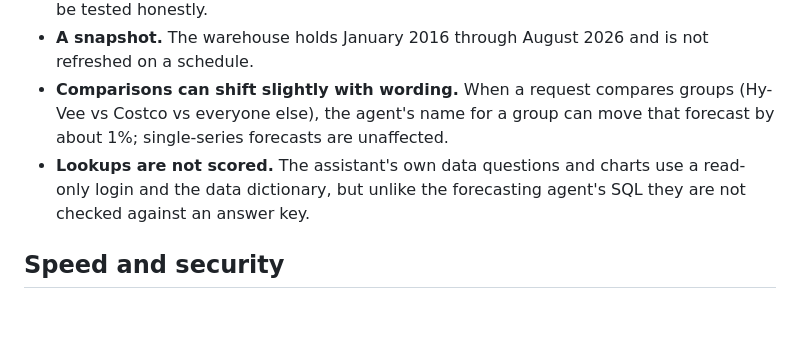
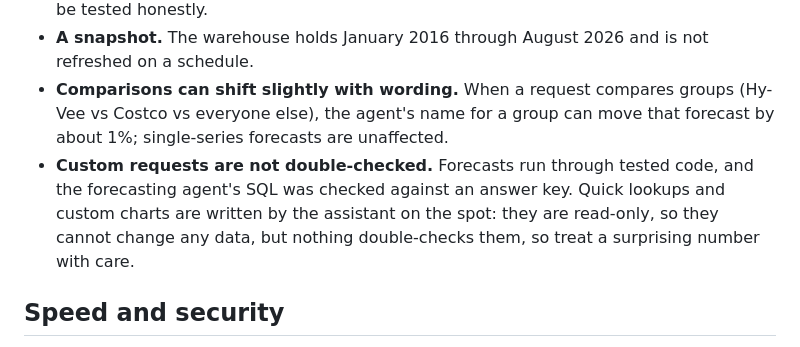
Before and after one commit to joehahn/demand-on-demand, a Markdown page: README.md, the part around the change. Drawn GitHub-style; blank space fills up the shorter version.

Commit message:
README: clearer limitation on custom requests
Co-Authored-By: Claude Opus 5.5 <noreply@anthropic.com>

```diff
--- a/README.md
+++ b/README.md
@@ -265,8 +265,9 @@ accurate. Blue dots beat the baseline model, orange dots do not.</em></p>
 - **A snapshot.** The warehouse holds January 2016 through August 2026 and is not refreshed on a schedule.
 - **Comparisons can shift slightly with wording.** When a request compares groups (Hy-Vee vs Costco vs everyone else),
   the agent's name for a group can move that forecast by about 1%; single-series forecasts are unaffected.
-- **Lookups are not scored.** The assistant's own data questions and charts use a read-only login and the data
-  dictionary, but unlike the forecasting agent's SQL they are not checked against an answer key.
+- **Custom requests are not double-checked.** Forecasts run through tested code, and the forecasting agent's SQL was
+  checked against an answer key. Quick lookups and custom charts are written by the assistant on the spot: they are
+  read-only, so they cannot change any data, but nothing double-checks them, so treat a surprising number with care.
 
 ## Speed and security
 
```
